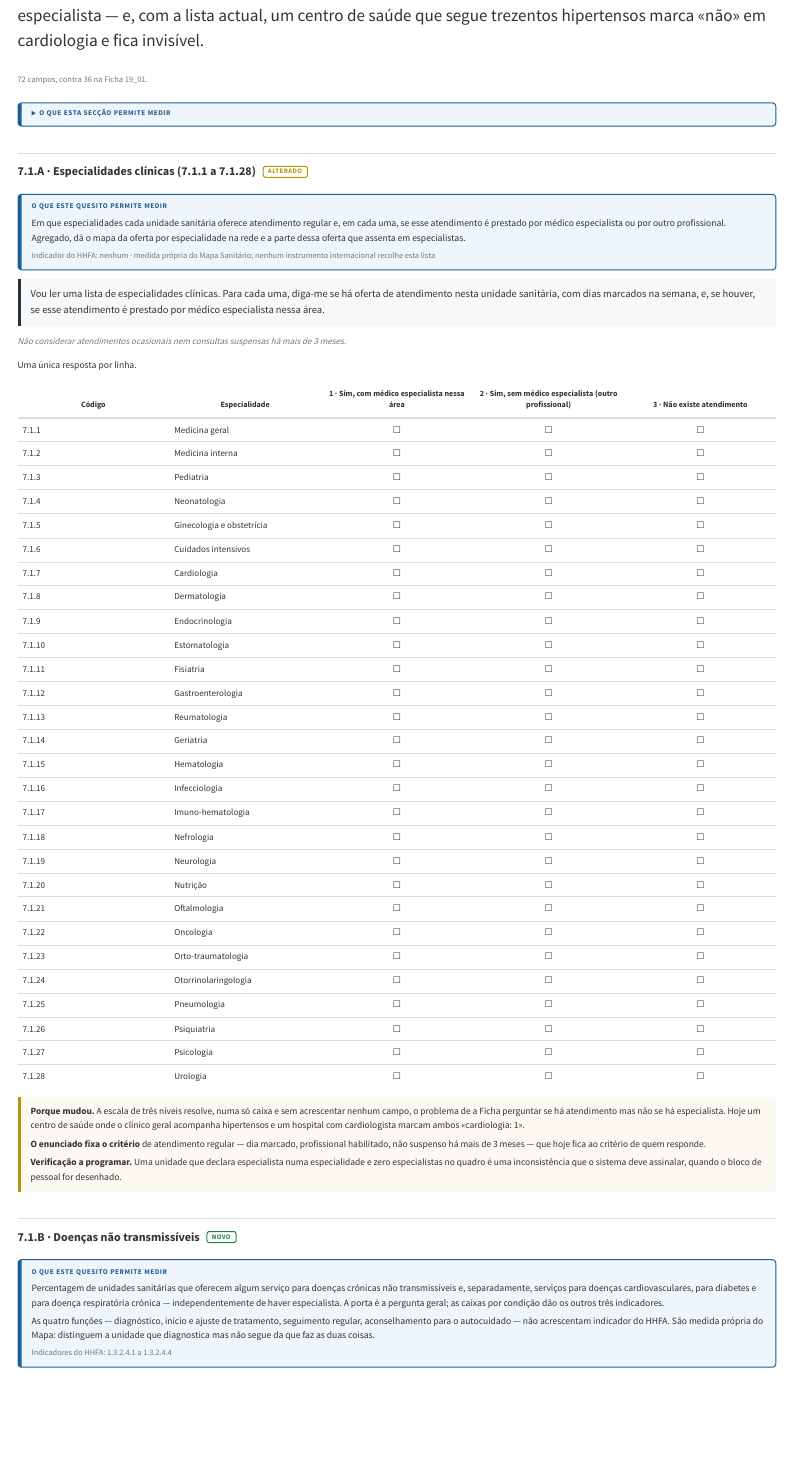
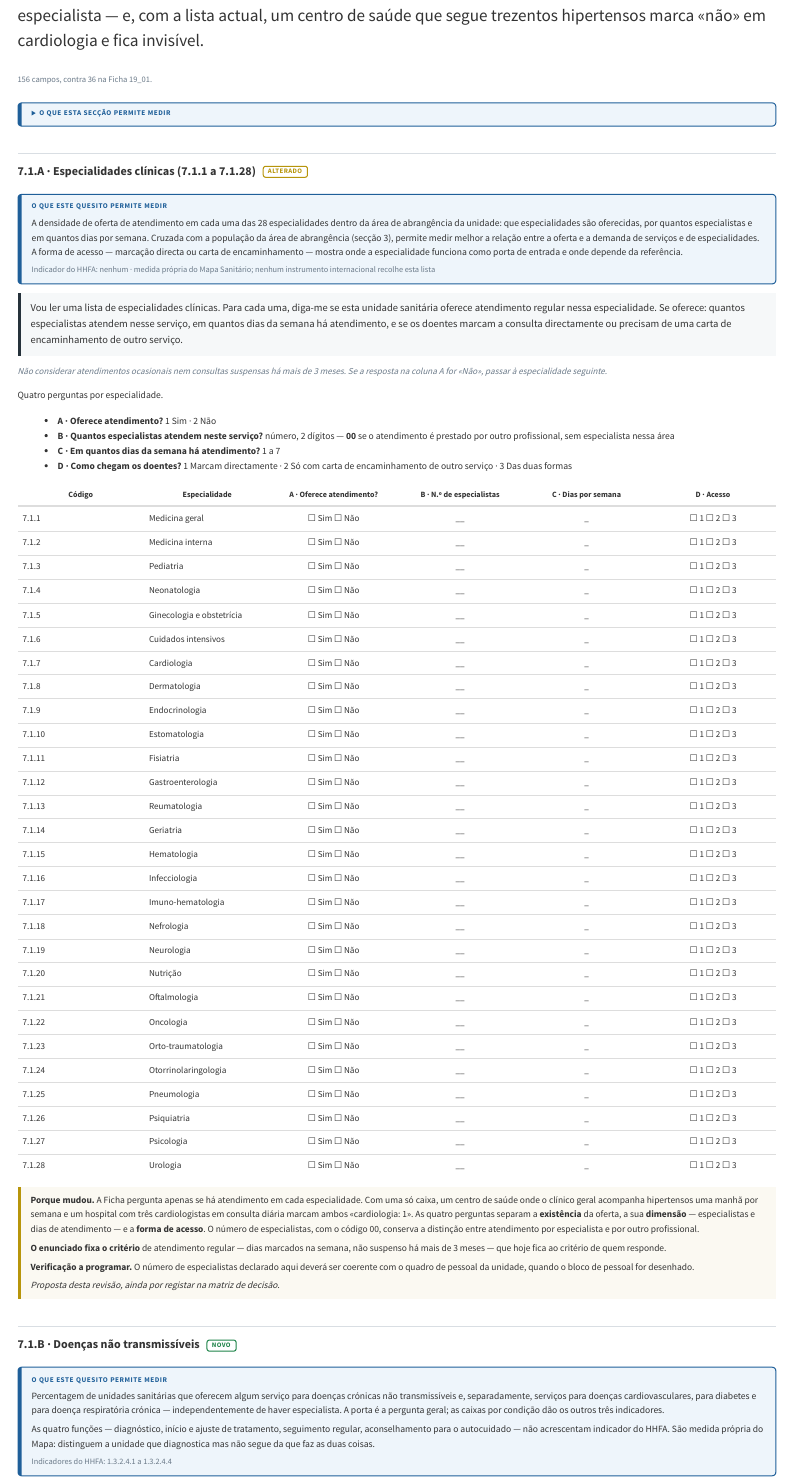
Before and after one commit to filustrias/revisao_mapa_sanitario, a Quarto document (formulario/07-1-clinicos-cirurgicos.qmd): the page in a window 1100 px wide, from 190 px down. Rendered offline with R 4.5, knitr and Pandoc in place of Quarto, with nearby package versions; menus at the side of the page are left out.

Commit message:
7.1.A: quatro perguntas por especialidade (oferta, especialistas, dias, acesso)
Co-Authored-By: Claude Opus 5.5 <noreply@anthropic.com>

```diff
--- a/formulario/07-1-clinicos-cirurgicos.qmd
+++ b/formulario/07-1-clinicos-cirurgicos.qmd
@@ -6,14 +6,14 @@ title: "7.1 — Serviços clínicos e cirúrgicos"
 
 A lista das 28 especialidades da Ficha mantém-se por inteiro, pela mesma ordem e com os mesmos códigos. O que se acrescenta é o olhar por **condição** ao lado do olhar por **especialidade**, porque nos cuidados de saúde primários angolanos a hipertensão, a diabetes e a asma são manejadas sem especialista — e, com a lista actual, um centro de saúde que segue trezentos hipertensos marca «não» em cardiologia e fica invisível.
 
-[72 campos, contra 36 na Ficha 19_01.]{.campos}
+[156 campos, contra 36 na Ficha 19_01.]{.campos}
 
 <details class="medir-seccao">
 <summary>O que esta secção permite medir</summary>
 
 | Quesito | O que se obtém |
 |---|---|
-| 7.1.A | Oferta de atendimento em 28 especialidades, com e sem médico especialista (medida própria do Mapa Sanitário) |
+| 7.1.A | Densidade de oferta em 28 especialidades: atendimento, número de especialistas, dias por semana e forma de acesso (medida própria do Mapa Sanitário) |
 | 7.1.B | Oferta de serviços para doenças crónicas não transmissíveis, por condição e por função (4 indicadores do HHFA) |
 | 7.1.C | Oferta de serviços para transtornos mentais e para doenças neurológicas (2 indicadores do HHFA) |
 | 7.1.D | Oferta de serviços de cancro, por localização (5 indicadores do HHFA) |
@@ -27,60 +27,67 @@ A lista das 28 especialidades da Ficha mantém-se por inteiro, pela mesma ordem
 ::: {.medir}
 **O que este quesito permite medir**
 
-Em que especialidades cada unidade sanitária oferece atendimento regular e, em cada uma, se esse atendimento é prestado por médico especialista ou por outro profissional. Agregado, dá o mapa da oferta por especialidade na rede e a parte dessa oferta que assenta em especialistas.
+A densidade de oferta de atendimento em cada uma das 28 especialidades dentro da área de abrangência da unidade: que especialidades são oferecidas, por quantos especialistas e em quantos dias por semana. Cruzada com a população da área de abrangência (secção 3), permite medir melhor a relação entre a oferta e a demanda de serviços e de especialidades. A forma de acesso — marcação directa ou carta de encaminhamento — mostra onde a especialidade funciona como porta de entrada e onde depende da referência.
 
 Indicador do HHFA: nenhum · medida própria do Mapa Sanitário; nenhum instrumento internacional recolhe esta lista
 :::
 
 ::: {.enunciado}
-Vou ler uma lista de especialidades clínicas. Para cada uma, diga-me se há oferta de atendimento nesta unidade sanitária, com dias marcados na semana, e, se houver, se esse atendimento é prestado por médico especialista nessa área.
+Vou ler uma lista de especialidades clínicas. Para cada uma, diga-me se esta unidade sanitária oferece atendimento regular nessa especialidade. Se oferece: quantos especialistas atendem nesse serviço, em quantos dias da semana há atendimento, e se os doentes marcam a consulta directamente ou precisam de uma carta de encaminhamento de outro serviço.
 :::
 
 ::: {.instrucao}
-Não considerar atendimentos ocasionais nem consultas suspensas há mais de 3 meses.
+Não considerar atendimentos ocasionais nem consultas suspensas há mais de 3 meses. Se a resposta na coluna A for «Não», passar à especialidade seguinte.
 :::
 
 ::: {.grelha}
-Uma única resposta por linha.
+Quatro perguntas por especialidade.
 
-| Código | Especialidade | 1 · Sim, com médico especialista nessa área | 2 · Sim, sem médico especialista (outro profissional) | 3 · Não existe atendimento |
-|---|---|:-:|:-:|:-:|
-| 7.1.1 | Medicina geral | ☐ | ☐ | ☐ |
-| 7.1.2 | Medicina interna | ☐ | ☐ | ☐ |
-| 7.1.3 | Pediatria | ☐ | ☐ | ☐ |
-| 7.1.4 | Neonatologia | ☐ | ☐ | ☐ |
-| 7.1.5 | Ginecologia e obstetrícia | ☐ | ☐ | ☐ |
-| 7.1.6 | Cuidados intensivos | ☐ | ☐ | ☐ |
-| 7.1.7 | Cardiologia | ☐ | ☐ | ☐ |
-| 7.1.8 | Dermatologia | ☐ | ☐ | ☐ |
-| 7.1.9 | Endocrinologia | ☐ | ☐ | ☐ |
-| 7.1.10 | Estomatologia | ☐ | ☐ | ☐ |
-| 7.1.11 | Fisiatria | ☐ | ☐ | ☐ |
-| 7.1.12 | Gastroenterologia | ☐ | ☐ | ☐ |
-| 7.1.13 | Reumatologia | ☐ | ☐ | ☐ |
-| 7.1.14 | Geriatria | ☐ | ☐ | ☐ |
-| 7.1.15 | Hematologia | ☐ | ☐ | ☐ |
-| 7.1.16 | Infecciologia | ☐ | ☐ | ☐ |
-| 7.1.17 | Imuno-hematologia | ☐ | ☐ | ☐ |
-| 7.1.18 | Nefrologia | ☐ | ☐ | ☐ |
-| 7.1.19 | Neurologia | ☐ | ☐ | ☐ |
-| 7.1.20 | Nutrição | ☐ | ☐ | ☐ |
-| 7.1.21 | Oftalmologia | ☐ | ☐ | ☐ |
-| 7.1.22 | Oncologia | ☐ | ☐ | ☐ |
-| 7.1.23 | Orto-traumatologia | ☐ | ☐ | ☐ |
-| 7.1.24 | Otorrinolaringologia | ☐ | ☐ | ☐ |
-| 7.1.25 | Pneumologia | ☐ | ☐ | ☐ |
-| 7.1.26 | Psiquiatria | ☐ | ☐ | ☐ |
-| 7.1.27 | Psicologia | ☐ | ☐ | ☐ |
-| 7.1.28 | Urologia | ☐ | ☐ | ☐ |
+- **A · Oferece atendimento?** 1 Sim · 2 Não
+- **B · Quantos especialistas atendem neste serviço?** número, 2 dígitos — **00** se o atendimento é prestado por outro profissional, sem especialista nessa área
+- **C · Em quantos dias da semana há atendimento?** 1 a 7
+- **D · Como chegam os doentes?** 1 Marcam directamente · 2 Só com carta de encaminhamento de outro serviço · 3 Das duas formas
+
+| Código | Especialidade | A · Oferece atendimento? | B · N.º de especialistas | C · Dias por semana | D · Acesso |
+|---|---|:-:|:-:|:-:|:-:|
+| 7.1.1 | Medicina geral | ☐ Sim ☐ Não | \_\_ | \_ | ☐ 1 ☐ 2 ☐ 3 |
+| 7.1.2 | Medicina interna | ☐ Sim ☐ Não | \_\_ | \_ | ☐ 1 ☐ 2 ☐ 3 |
+| 7.1.3 | Pediatria | ☐ Sim ☐ Não | \_\_ | \_ | ☐ 1 ☐ 2 ☐ 3 |
+| 7.1.4 | Neonatologia | ☐ Sim ☐ Não | \_\_ | \_ | ☐ 1 ☐ 2 ☐ 3 |
+| 7.1.5 | Ginecologia e obstetrícia | ☐ Sim ☐ Não | \_\_ | \_ | ☐ 1 ☐ 2 ☐ 3 |
+| 7.1.6 | Cuidados intensivos | ☐ Sim ☐ Não | \_\_ | \_ | ☐ 1 ☐ 2 ☐ 3 |
+| 7.1.7 | Cardiologia | ☐ Sim ☐ Não | \_\_ | \_ | ☐ 1 ☐ 2 ☐ 3 |
+| 7.1.8 | Dermatologia | ☐ Sim ☐ Não | \_\_ | \_ | ☐ 1 ☐ 2 ☐ 3 |
+| 7.1.9 | Endocrinologia | ☐ Sim ☐ Não | \_\_ | \_ | ☐ 1 ☐ 2 ☐ 3 |
+| 7.1.10 | Estomatologia | ☐ Sim ☐ Não | \_\_ | \_ | ☐ 1 ☐ 2 ☐ 3 |
+| 7.1.11 | Fisiatria | ☐ Sim ☐ Não | \_\_ | \_ | ☐ 1 ☐ 2 ☐ 3 |
+| 7.1.12 | Gastroenterologia | ☐ Sim ☐ Não | \_\_ | \_ | ☐ 1 ☐ 2 ☐ 3 |
+| 7.1.13 | Reumatologia | ☐ Sim ☐ Não | \_\_ | \_ | ☐ 1 ☐ 2 ☐ 3 |
+| 7.1.14 | Geriatria | ☐ Sim ☐ Não | \_\_ | \_ | ☐ 1 ☐ 2 ☐ 3 |
+| 7.1.15 | Hematologia | ☐ Sim ☐ Não | \_\_ | \_ | ☐ 1 ☐ 2 ☐ 3 |
+| 7.1.16 | Infecciologia | ☐ Sim ☐ Não | \_\_ | \_ | ☐ 1 ☐ 2 ☐ 3 |
+| 7.1.17 | Imuno-hematologia | ☐ Sim ☐ Não | \_\_ | \_ | ☐ 1 ☐ 2 ☐ 3 |
+| 7.1.18 | Nefrologia | ☐ Sim ☐ Não | \_\_ | \_ | ☐ 1 ☐ 2 ☐ 3 |
+| 7.1.19 | Neurologia | ☐ Sim ☐ Não | \_\_ | \_ | ☐ 1 ☐ 2 ☐ 3 |
+| 7.1.20 | Nutrição | ☐ Sim ☐ Não | \_\_ | \_ | ☐ 1 ☐ 2 ☐ 3 |
+| 7.1.21 | Oftalmologia | ☐ Sim ☐ Não | \_\_ | \_ | ☐ 1 ☐ 2 ☐ 3 |
+| 7.1.22 | Oncologia | ☐ Sim ☐ Não | \_\_ | \_ | ☐ 1 ☐ 2 ☐ 3 |
+| 7.1.23 | Orto-traumatologia | ☐ Sim ☐ Não | \_\_ | \_ | ☐ 1 ☐ 2 ☐ 3 |
+| 7.1.24 | Otorrinolaringologia | ☐ Sim ☐ Não | \_\_ | \_ | ☐ 1 ☐ 2 ☐ 3 |
+| 7.1.25 | Pneumologia | ☐ Sim ☐ Não | \_\_ | \_ | ☐ 1 ☐ 2 ☐ 3 |
+| 7.1.26 | Psiquiatria | ☐ Sim ☐ Não | \_\_ | \_ | ☐ 1 ☐ 2 ☐ 3 |
+| 7.1.27 | Psicologia | ☐ Sim ☐ Não | \_\_ | \_ | ☐ 1 ☐ 2 ☐ 3 |
+| 7.1.28 | Urologia | ☐ Sim ☐ Não | \_\_ | \_ | ☐ 1 ☐ 2 ☐ 3 |
 :::
 
 ::: {.nota}
-**Porque mudou.** A escala de três níveis resolve, numa só caixa e sem acrescentar nenhum campo, o problema de a Ficha perguntar se há atendimento mas não se há especialista. Hoje um centro de saúde onde o clínico geral acompanha hipertensos e um hospital com cardiologista marcam ambos «cardiologia: 1».
+**Porque mudou.** A Ficha pergunta apenas se há atendimento em cada especialidade. Com uma só caixa, um centro de saúde onde o clínico geral acompanha hipertensos uma manhã por semana e um hospital com três cardiologistas em consulta diária marcam ambos «cardiologia: 1». As quatro perguntas separam a **existência** da oferta, a sua **dimensão** — especialistas e dias de atendimento — e a **forma de acesso**. O número de especialistas, com o código 00, conserva a distinção entre atendimento por especialista e por outro profissional.
 
-**O enunciado fixa o critério** de atendimento regular — dia marcado, profissional habilitado, não suspenso há mais de 3 meses — que hoje fica ao critério de quem responde.
+**O enunciado fixa o critério** de atendimento regular — dias marcados na semana, não suspenso há mais de 3 meses — que hoje fica ao critério de quem responde.
 
-**Verificação a programar.** Uma unidade que declara especialista numa especialidade e zero especialistas no quadro é uma inconsistência que o sistema deve assinalar, quando o bloco de pessoal for desenhado.
+**Verificação a programar.** O número de especialistas declarado aqui deverá ser coerente com o quadro de pessoal da unidade, quando o bloco de pessoal for desenhado.
+
+*Proposta desta revisão, ainda por registar na matriz de decisão.*
 :::
 
 ## 7.1.B · Doenças não transmissíveis [NOVO]{.etiqueta .novo}
```
Also changed, not shown: docs/search.json, 1 other file.
